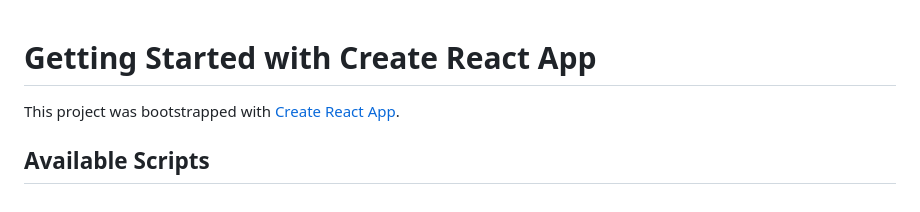
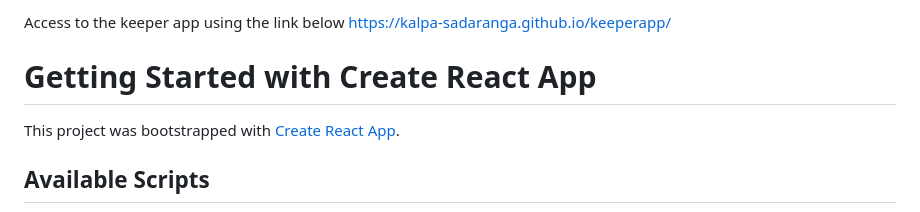
Before and after one commit to kalpa-sadaranga/keeperapp, a Markdown page: README.md, the part around the change. Rendered like a GitHub page.

```diff
--- a/README.md
+++ b/README.md
@@ -1,3 +1,8 @@
+
+Access to the keeper app using the link below
+https://kalpa-sadaranga.github.io/keeperapp/
+
+
 # Getting Started with Create React App
 
 This project was bootstrapped with [Create React App](https://github.com/facebook/create-react-app).
```
